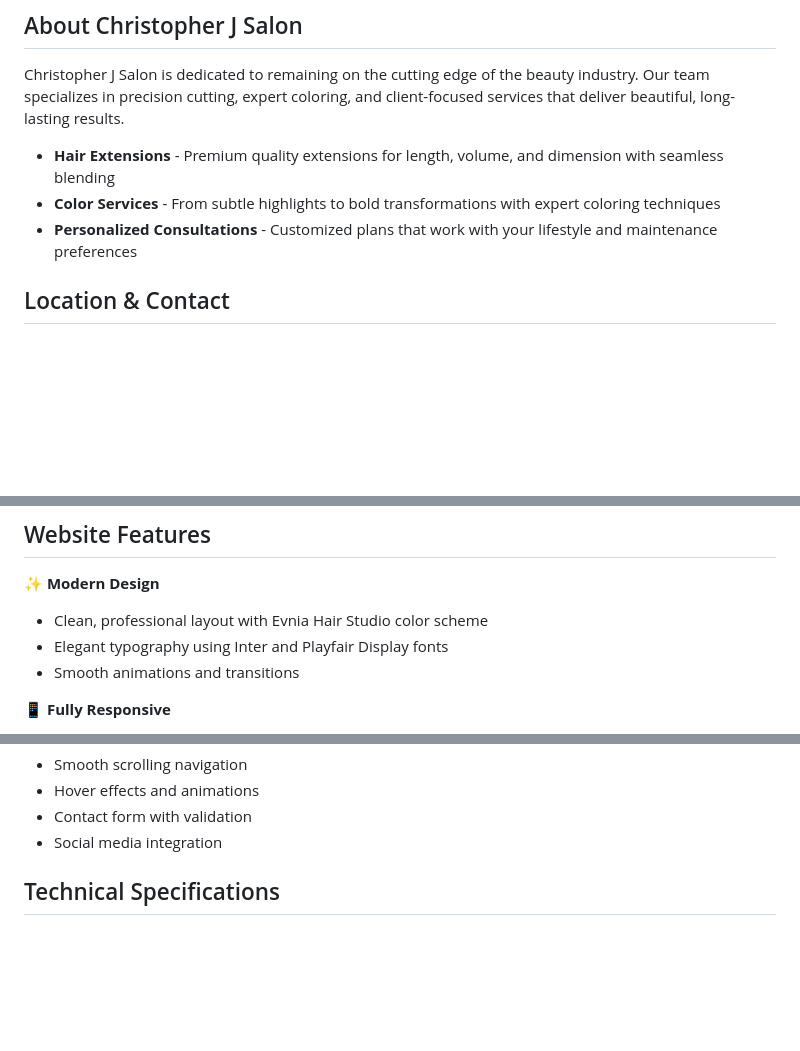
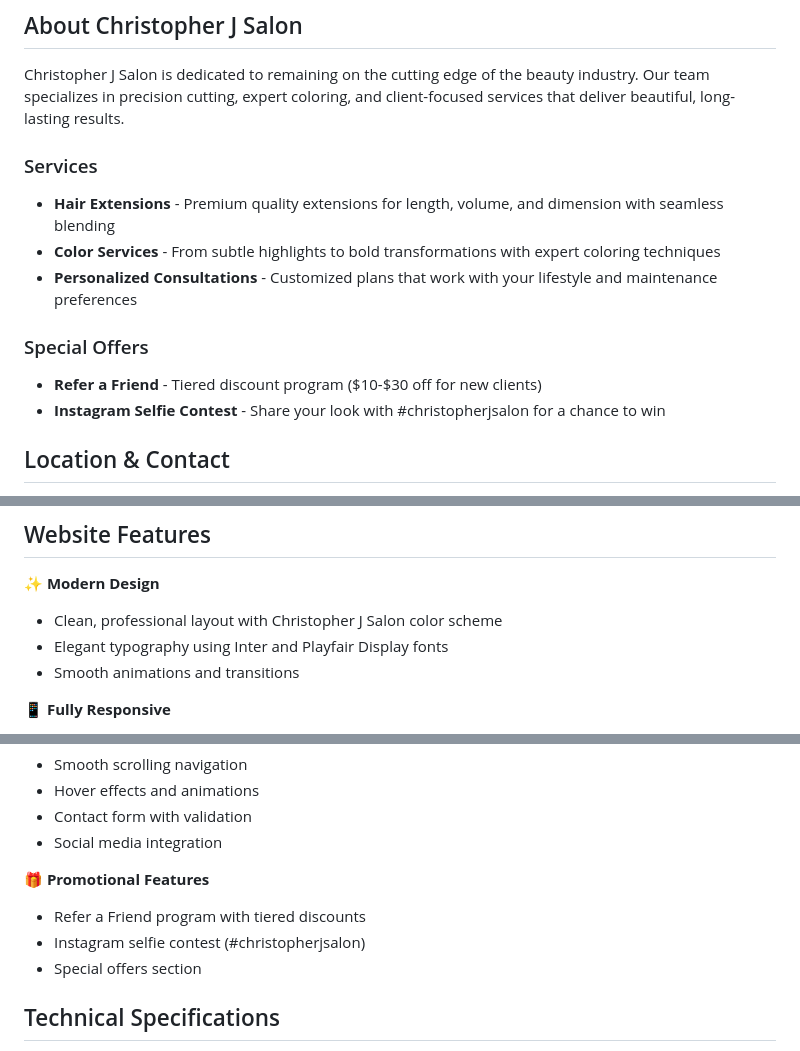
Before and after one commit to elliotttmiller/christopherjsalon, a Markdown page: README.md, 3 parts joined by grey strips. Drawn GitHub-style; blank space fills up the shorter version.

Commit message:
Update README to document promotional features and fix color scheme reference
Co-authored-by: elliotttmiller <61537169+elliotttmiller@users.noreply.github.com>

```diff
--- a/README.md
+++ b/README.md
@@ -6,9 +6,14 @@ A modern, responsive website for Christopher J Salon, a premier hair salon in Pl
 
 Christopher J Salon is dedicated to remaining on the cutting edge of the beauty industry. Our team specializes in precision cutting, expert coloring, and client-focused services that deliver beautiful, long-lasting results.
 
+### Services
 - **Hair Extensions** - Premium quality extensions for length, volume, and dimension with seamless blending
 - **Color Services** - From subtle highlights to bold transformations with expert coloring techniques
 - **Personalized Consultations** - Customized plans that work with your lifestyle and maintenance preferences
+
+### Special Offers
+- **Refer a Friend** - Tiered discount program ($10-$30 off for new clients)
+- **Instagram Selfie Contest** - Share your look with #christopherjsalon for a chance to win
 
 ## Location & Contact
 
@@ -24,7 +29,7 @@ Christopher J Salon is dedicated to remaining on the cutting edge of the beauty
 ## Website Features
 
 ✨ **Modern Design**
-- Clean, professional layout with Evnia Hair Studio color scheme
+- Clean, professional layout with Christopher J Salon color scheme
 - Elegant typography using Inter and Playfair Display fonts
 - Smooth animations and transitions
 
@@ -44,6 +49,11 @@ Christopher J Salon is dedicated to remaining on the cutting edge of the beauty
 - Hover effects and animations
 - Contact form with validation
 - Social media integration
+
+🎁 **Promotional Features**
+- Refer a Friend program with tiered discounts
+- Instagram selfie contest (#christopherjsalon)
+- Special offers section
 
 ## Technical Specifications
 
```
